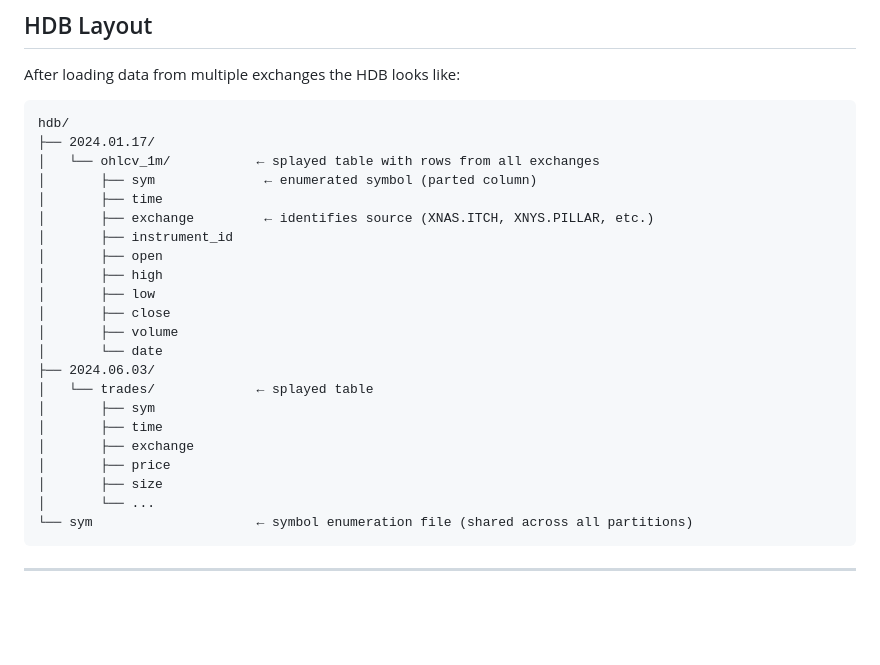
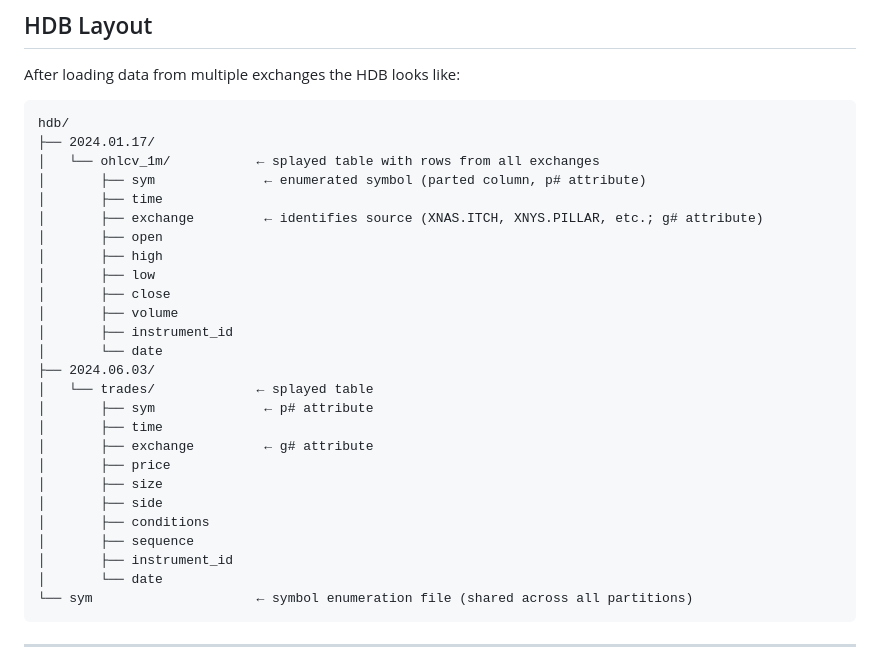
Before and after one commit to matthewv192/grad-project, a Markdown page: docs/how_to_run.md, the part around the change. GitHub-like rendering; blank space fills up the shorter version.

Commit message:
Update HDB directory listing to reflect new column order and attributes
Reorders ohlcv_1m and trades column listings to match the updated schema
(time, sym, exchange, ..., instrument_id). Also annotates p# on sym and
g# on exchange now that both attributes are applied by the loader.

Co-Authored-By: Claude Sonnet 4.6 <noreply@anthropic.com>

````diff
--- a/docs/how_to_run.md
+++ b/docs/how_to_run.md
@@ -239,24 +239,28 @@ After loading data from multiple exchanges the HDB looks like:
 hdb/
 ├── 2024.01.17/
 │   └── ohlcv_1m/           ← splayed table with rows from all exchanges
-│       ├── sym              ← enumerated symbol (parted column)
+│       ├── sym              ← enumerated symbol (parted column, p# attribute)
 │       ├── time
-│       ├── exchange         ← identifies source (XNAS.ITCH, XNYS.PILLAR, etc.)
-│       ├── instrument_id
+│       ├── exchange         ← identifies source (XNAS.ITCH, XNYS.PILLAR, etc.; g# attribute)
 │       ├── open
 │       ├── high
 │       ├── low
 │       ├── close
 │       ├── volume
+│       ├── instrument_id
 │       └── date
 ├── 2024.06.03/
 │   └── trades/             ← splayed table
-│       ├── sym
+│       ├── sym              ← p# attribute
 │       ├── time
-│       ├── exchange
+│       ├── exchange         ← g# attribute
 │       ├── price
 │       ├── size
-│       └── ...
+│       ├── side
+│       ├── conditions
+│       ├── sequence
+│       ├── instrument_id
+│       └── date
 └── sym                     ← symbol enumeration file (shared across all partitions)
 ```
 
````
